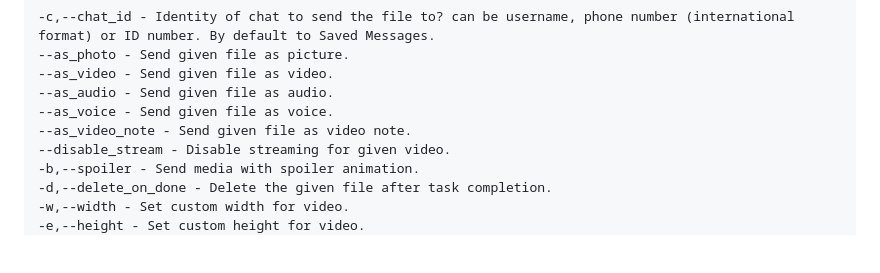
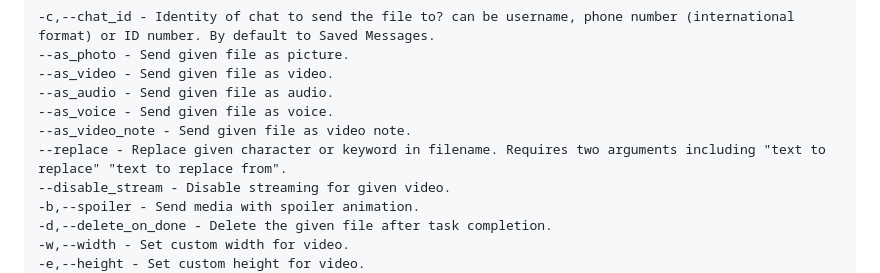
Before and after one commit to TheCaduceus/tg-upload, a Markdown page: README.md, the part around the change. Rendered like a GitHub page; blank space fills up the shorter version.

Commit message:
Add --replace flag.

```diff
--- a/README.md
+++ b/README.md
@@ -148,6 +148,7 @@ Behaviour flags controls the behaviour of transmission.
 --as_audio - Send given file as audio.
 --as_voice - Send given file as voice.
 --as_video_note - Send given file as video note.
+--replace - Replace given character or keyword in filename. Requires two arguments including "text to replace" "text to replace from".
 --disable_stream - Disable streaming for given video.
 -b,--spoiler - Send media with spoiler animation.
 -d,--delete_on_done - Delete the given file after task completion.
```
